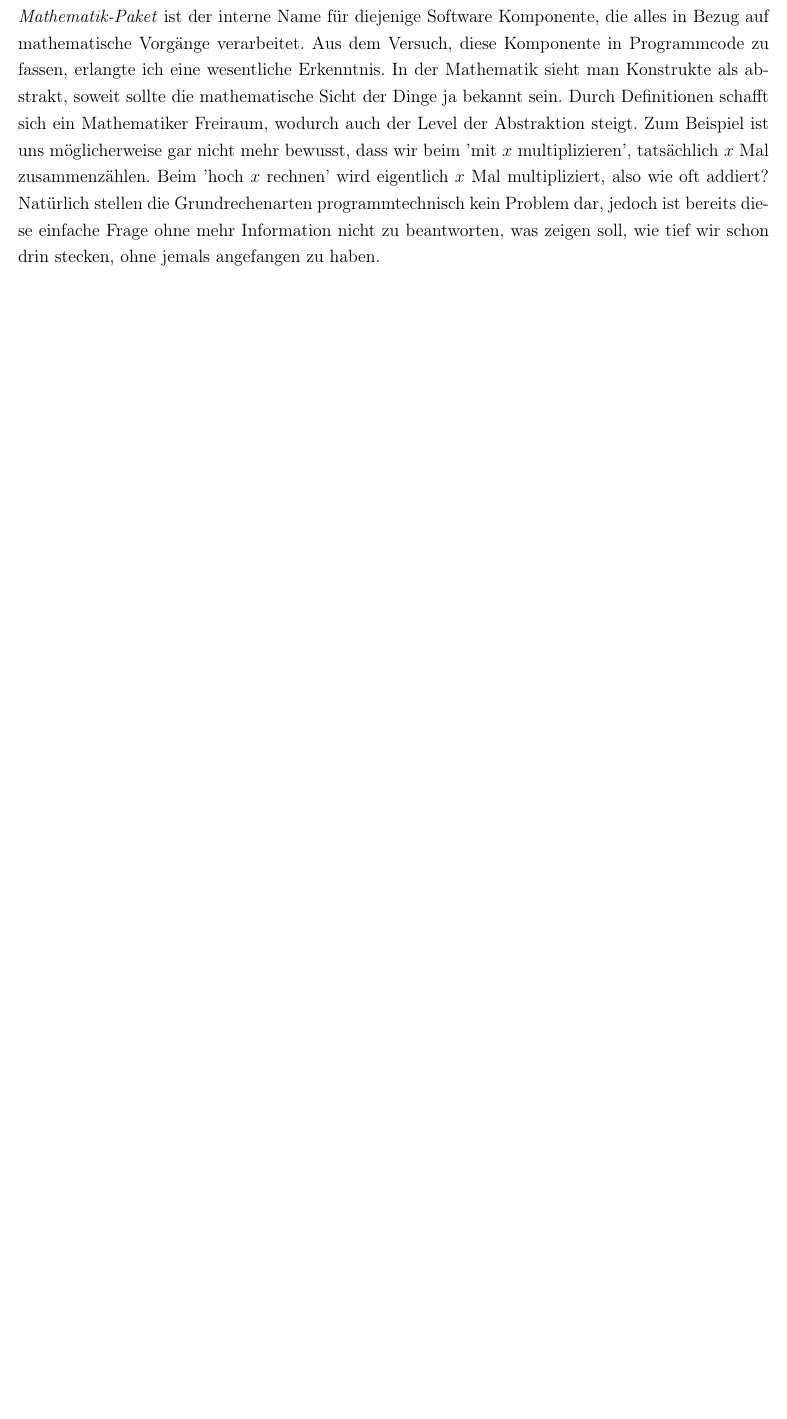
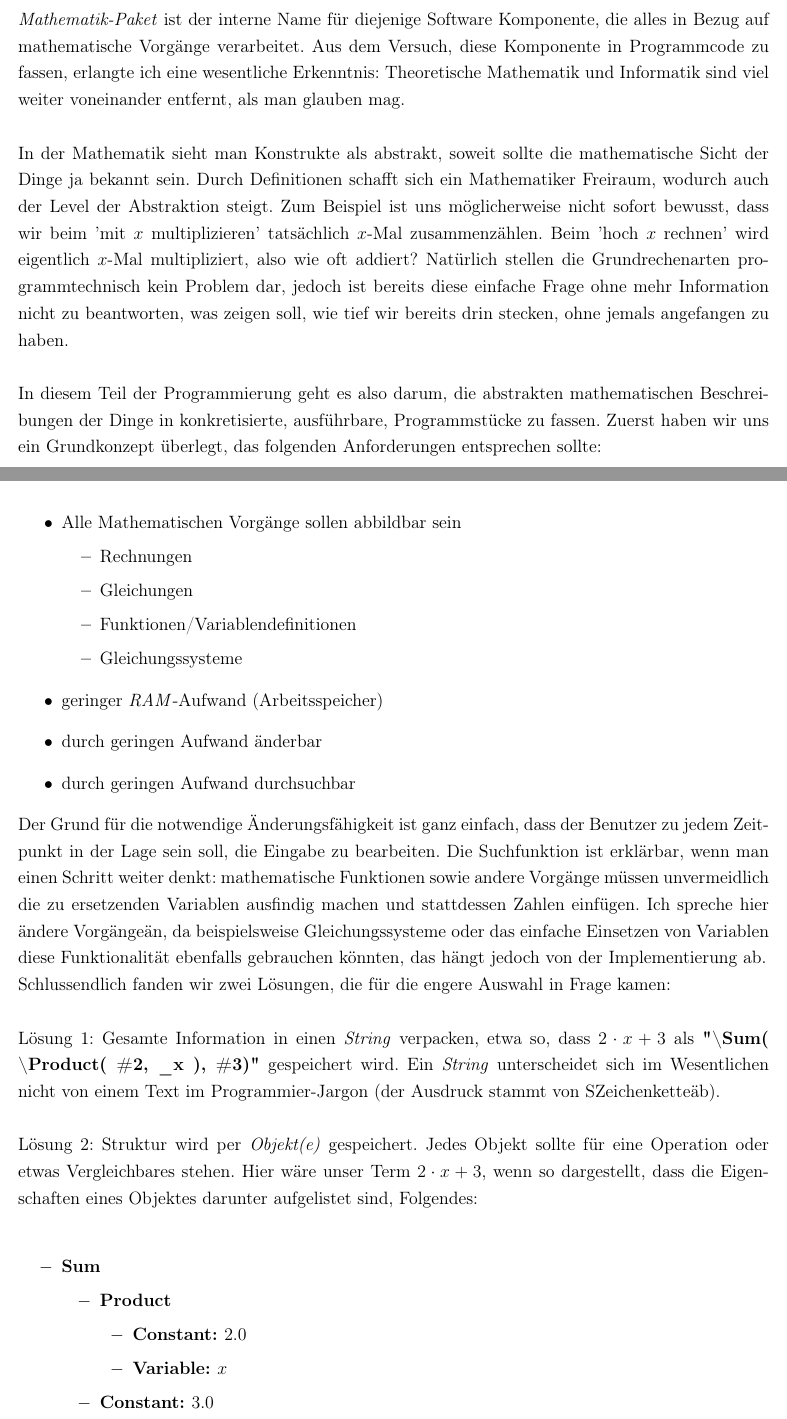
Before and after one commit to frequem/EPIC, a LaTeX document (tex/Main.tex, which reads tex/Chapter_Soft_Math.tex): part of page 7 of 8 before the commit and two parts of pages 7 and 8 of 10 after it, the two joined at a grey line, cut so that both start at the same text, the shorter picture padded with empty space. Compiled offline with pdfLaTeX.

Commit message:
continued with math and added \dispaycode in tex

```diff
--- a/tex/Chapter_Soft_Math.tex
+++ b/tex/Chapter_Soft_Math.tex
@@ -1,2 +1,42 @@
 \subsection{Das Mathematik-Paket}
-\textit{Mathematik-Paket} ist der interne Name für diejenige Software Komponente, die alles in Bezug auf mathematische Vorgänge verarbeitet. Aus dem Versuch, diese Komponente in Programmcode zu fassen, erlangte ich eine wesentliche Erkenntnis. In der Mathematik sieht man Konstrukte als abstrakt, soweit sollte die mathematische Sicht der Dinge ja bekannt sein. Durch Definitionen schafft sich ein Mathematiker Freiraum, wodurch auch der Level der Abstraktion steigt. Zum Beispiel ist uns möglicherweise gar nicht mehr bewusst, dass wir beim 'mit $x$ multiplizieren', tatsächlich $x$ Mal zusammenzählen. Beim 'hoch $x$ rechnen' wird eigentlich $x$ Mal multipliziert, also wie oft addiert? Natürlich stellen die Grundrechenarten programmtechnisch kein Problem dar, jedoch ist bereits diese einfache Frage ohne mehr Information nicht zu beantworten, was zeigen soll, wie tief wir schon drin stecken, ohne jemals angefangen zu haben.\\\\
+\textit{Mathematik-Paket} ist der interne Name für diejenige Software Komponente, die alles in Bezug auf mathematische Vorgänge verarbeitet. Aus dem Versuch, diese Komponente in Programmcode zu fassen, erlangte ich eine wesentliche Erkenntnis: Theoretische Mathematik und Informatik sind viel weiter voneinander entfernt, als man glauben mag.\\\\
+In der Mathematik sieht man Konstrukte als abstrakt, soweit sollte die mathematische Sicht der Dinge ja bekannt sein. Durch Definitionen schafft sich ein Mathematiker Freiraum, wodurch auch der Level der Abstraktion steigt. Zum Beispiel ist uns möglicherweise nicht sofort bewusst, dass wir beim 'mit $x$ multiplizieren' tatsächlich $x$-Mal zusammenzählen. Beim 'hoch $x$ rechnen' wird eigentlich $x$-Mal multipliziert, also wie oft addiert? Natürlich stellen die Grundrechenarten programmtechnisch kein Problem dar, jedoch ist bereits diese einfache Frage ohne mehr Information nicht zu beantworten, was zeigen soll, wie tief wir bereits drin stecken, ohne jemals angefangen zu haben.\\\\
+In diesem Teil der Programmierung geht es also darum, die abstrakten mathematischen Beschreibungen der Dinge in konkretisierte, ausführbare, Programmstücke zu fassen. Zuerst haben wir uns ein Grundkonzept überlegt, das folgenden Anforderungen entsprechen sollte:
+\begin{itemize}
+	\item Alle Mathematischen Vorgänge sollen abbildbar sein
+	\begin{itemize}
+		\item Rechnungen
+		\item Gleichungen
+		\item Funktionen/Variablendefinitionen
+		\item Gleichungssysteme
+	\end{itemize}
+	\item geringer \textit{RAM}-Aufwand (Arbeitsspeicher)
+	\item durch geringen Aufwand änderbar
+	\item durch geringen Aufwand durchsuchbar
+\end{itemize}
+Der Grund für die notwendige Änderungsfähigkeit ist ganz einfach, dass der Benutzer zu jedem Zeitpunkt in der Lage sein soll, die Eingabe zu bearbeiten. Die Suchfunktion ist erklärbar, wenn man einen Schritt weiter denkt: mathematische Funktionen sowie andere Vorgänge müssen unvermeidlich die zu ersetzenden Variablen ausfindig machen und stattdessen Zahlen einfügen. Ich spreche hier "andere Vorgänge" an, da beispielsweise Gleichungssysteme oder das einfache Einsetzen von Variablen diese Funktionalität ebenfalls gebrauchen könnten, das hängt jedoch von der Implementierung ab.\\
+Schlussendlich fanden wir zwei Lösungen, die für die engere Auswahl in Frage kamen:\\
+\\
+Lösung 1: Gesamte Information in einen \textit{String}  verpacken, etwa so, dass $2 \cdot x+3 $ als \textbf{" \textbackslash Sum( \textbackslash Product( \#2, \_x ), \#3)"} gespeichert wird. Ein \textit{String} unterscheidet sich im Wesentlichen nicht von einem Text im Programmier-Jargon (der Ausdruck stammt von "Zeichenkette" ab).\\
+\\
+Lösung 2: Struktur wird per \textit{Objekt(e)} gespeichert. Jedes Objekt sollte für eine Operation oder etwas Vergleichbares stehen. Hier wäre unser Term $2 \cdot x+3 $, wenn so dargestellt, dass die Eigenschaften eines Objektes darunter aufgelistet sind, Folgendes:\\
+\textbf{
+\begin{itemize}
+	\item[$-$] Sum
+	\begin{itemize}
+		\item[$-$] Product
+		\begin{itemize}
+			\item[$-$] Constant: $2.0$
+			\item[$-$] Variable: $x$
+		\end{itemize}
+		\item[$-$] Constant: $3.0$
+	\end{itemize}
+\end{itemize}
+}
+\ \\
+Variante 1 hatte den wesentlichen Vorteil, dass suchen und ersetzen äußerst einfach gewesen wären, da Java für Strings schon standardmäßig Funktionen hierfür anbietet. Wie man sehen kann, ist die erste Version auch kompakter, dafür kann sie mit Struktur nicht punkten: Wo ein bestimmtes Element beginnt und endet ist nirgends hinterlegt, dies dürfte also bei jedem Durchgang aufs Neue ermittelt werden. Das entscheidende Argument für die Objekt-Struktur war letztendlich, dass die Modularität viel präziser ablaufen könnte. Das kann man sich so vorstellen, dass, um Strings zu verarbeiten sinnvollerweise eine zentrale Stelle (gemeint: \textit{Methode}) für die Interpretation verantwortlich ist. Das bedeutet, dass sich sämtliche Erweiterungen an die Regeln dieser Stelle halten müssten. Bei Variante 2 hingegen wären sämtliche Funktionen ausgelagert, sprich: jedes Objekt arbeitet nach Belangen, solange globale Anforderungen erfüllt werden. Mit "Anforderungen" ist hier einfach gemeint, dass es berechenbar ist, in der Lage ist, Variablen zu ersetzen usw.\\
+\subsubsection{Term-Struktur}
+Die Wahl fällt also eindeutig auf die oben angeführte Lösung Nr. 2, sie ist flexibler, strukturierter und modularer als ihre Alternative. In der Code-Implementierung bietet es sich an, sich die \textit{Vererbung} zu Nutze zu machen. Das bedeutet in Java, dass eine \textit{Mutterklasse} (auch: \textit{Überklasse}) existiert, die so etwas wie ein Gerüst vorgibt. Ich verwende hier bewusst nicht den Ausdruck "Grundgerüst", da auch Mutterklassen weitere Mutterklassen haben können, wobei jede Ebene zum letzten Objekt der Kette beiträgt. Solch eine Überklasse muss einfach mit dem Schlüsselwort \displaycode{abstract} gekennzeichnet werden und darf praktisch die Umrisse für alle Methoden enthalten, obwohl sie keine einzige genau beschreiben muss. Das hat den Sinn, dass Objekte klassifiziert werden können und trotzdem ihre Funktionalität eigenständig verwalten dürfen.\\
+\\
+Im konkreten Fall bedeutet dies nun, dass wir eine abstrakte Mutterklasse \displaycode{Term} geschrieben haben, die - sehr unspektakulär - mathematische Terme (Ausdrücke) darstellen soll. Ein Term ist alles von Summe über Bruch, Logarithmus bis zur einfachen Konstante. Hinter der Konstante (\displaycode{Constant}) verbirgt sich nichts anderes als eine Zahl, wir dachten jedoch, der Name würde besser im Kontrast zur Variable (\displaycode{Variable}) stehen.
+%blabla term, blabla geerbte funktionen, klammern? nicht-wirklich-terme?
--- a/tex/Main.tex
+++ b/tex/Main.tex
@@ -14,6 +14,11 @@
 \usepackage[normalem]{ulem}
 \usepackage{fancyhdr}
 \usepackage{datetime}
+
+%user defined commands
+\newcommand{\displaycode}[1] {
+	{\fontfamily{qcr}\selectfont #1}
+}
 
 \newdateformat{myformat}{\THEDAY{ten }\monthname[\THEMONTH], \THEYEAR}
 \pagestyle{fancy}
```
Also changed, not shown: tex/Chapter_Intro.tex (+2 -2 lines).
